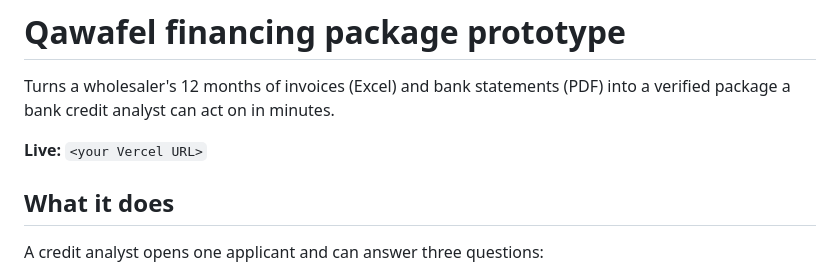
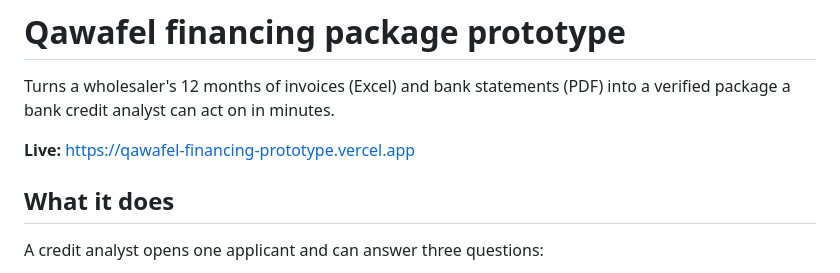
Before and after one commit to rayahMubark/qawafel-financing-prototype, a Markdown page: README.md, the part around the change. Drawn GitHub-style.

Commit message:
Add production URL to README
Co-Authored-By: Claude Opus 5.5 <noreply@anthropic.com>

```diff
--- a/README.md
+++ b/README.md
@@ -2,7 +2,7 @@
 
 Turns a wholesaler's 12 months of invoices (Excel) and bank statements (PDF) into a verified package a bank credit analyst can act on in minutes.
 
-**Live:** `<your Vercel URL>`
+**Live:** https://qawafel-financing-prototype.vercel.app
 
 ## What it does
 
```
